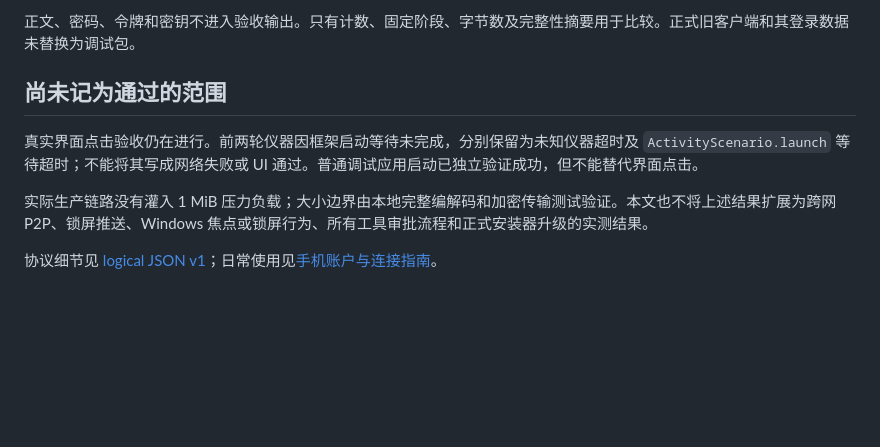
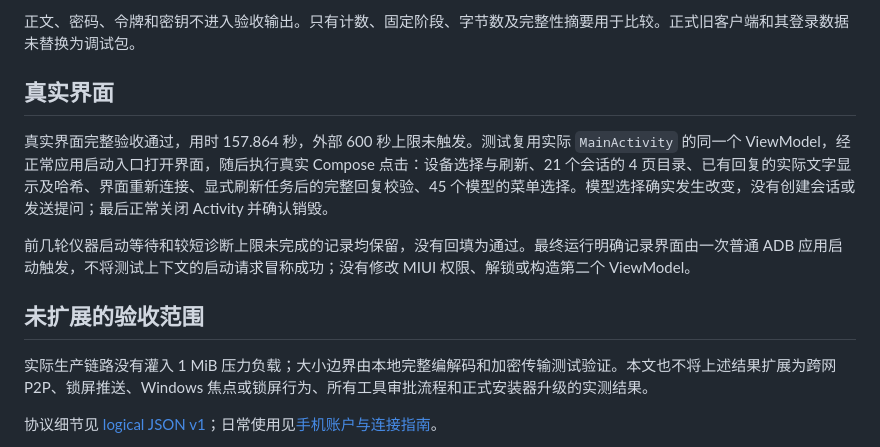
Before and after one commit to treasureGrove/LoliCode, a Markdown page: docs/guides/lolicode-mobile-20261027-verification.md, the part around the change. GitHub-like rendering; blank space fills up the shorter version.

Commit message:
Record complete real-account phone UI acceptance

```diff
--- a/docs/guides/lolicode-mobile-20261027-verification.md
+++ b/docs/guides/lolicode-mobile-20261027-verification.md
@@ -30,9 +30,13 @@
 
 正文、密码、令牌和密钥不进入验收输出。只有计数、固定阶段、字节数及完整性摘要用于比较。正式旧客户端和其登录数据未替换为调试包。
 
-## 尚未记为通过的范围
+## 真实界面
 
-真实界面点击验收仍在进行。前两轮仪器因框架启动等待未完成，分别保留为未知仪器超时及 `ActivityScenario.launch` 等待超时；不能将其写成网络失败或 UI 通过。普通调试应用启动已独立验证成功，但不能替代界面点击。
+真实界面完整验收通过，用时 157.864 秒，外部 600 秒上限未触发。测试复用实际 `MainActivity` 的同一个 ViewModel，经正常应用启动入口打开界面，随后执行真实 Compose 点击：设备选择与刷新、21 个会话的 4 页目录、已有回复的实际文字显示及哈希、界面重新连接、显式刷新任务后的完整回复校验、45 个模型的菜单选择。模型选择确实发生改变，没有创建会话或发送提问；最后正常关闭 Activity 并确认销毁。
+
+前几轮仪器启动等待和较短诊断上限未完成的记录均保留，没有回填为通过。最终运行明确记录界面由一次普通 ADB 应用启动触发，不将测试上下文的启动请求冒称成功；没有修改 MIUI 权限、解锁或构造第二个 ViewModel。
+
+## 未扩展的验收范围
 
 实际生产链路没有灌入 1 MiB 压力负载；大小边界由本地完整编解码和加密传输测试验证。本文也不将上述结果扩展为跨网 P2P、锁屏推送、Windows 焦点或锁屏行为、所有工具审批流程和正式安装器升级的实测结果。
 
```
